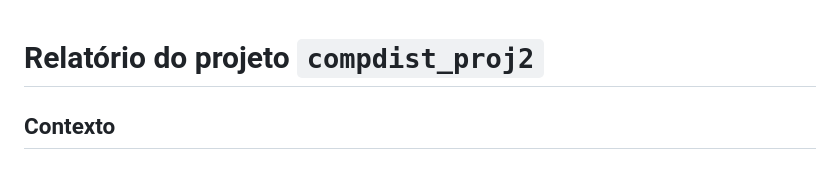
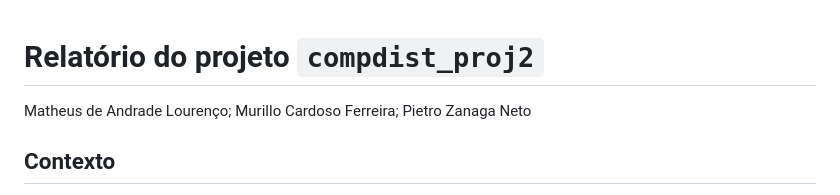
Before and after one commit to MATHEUS-DE-ANDRADE-LOURENCO/compdist_proj2, a Markdown page: RELATORIO.md, the part around the change. GitHub-like rendering.

Commit message:
Update RELATORIO.md with authors' names
Added authors to the project report.

```diff
--- a/RELATORIO.md
+++ b/RELATORIO.md
@@ -1,4 +1,8 @@
 # Relatório do projeto `compdist_proj2`
+
+Matheus de Andrade Lourenço;
+Murillo Cardoso Ferreira;
+Pietro Zanaga Neto <br>
 
 ## Contexto
 
```
